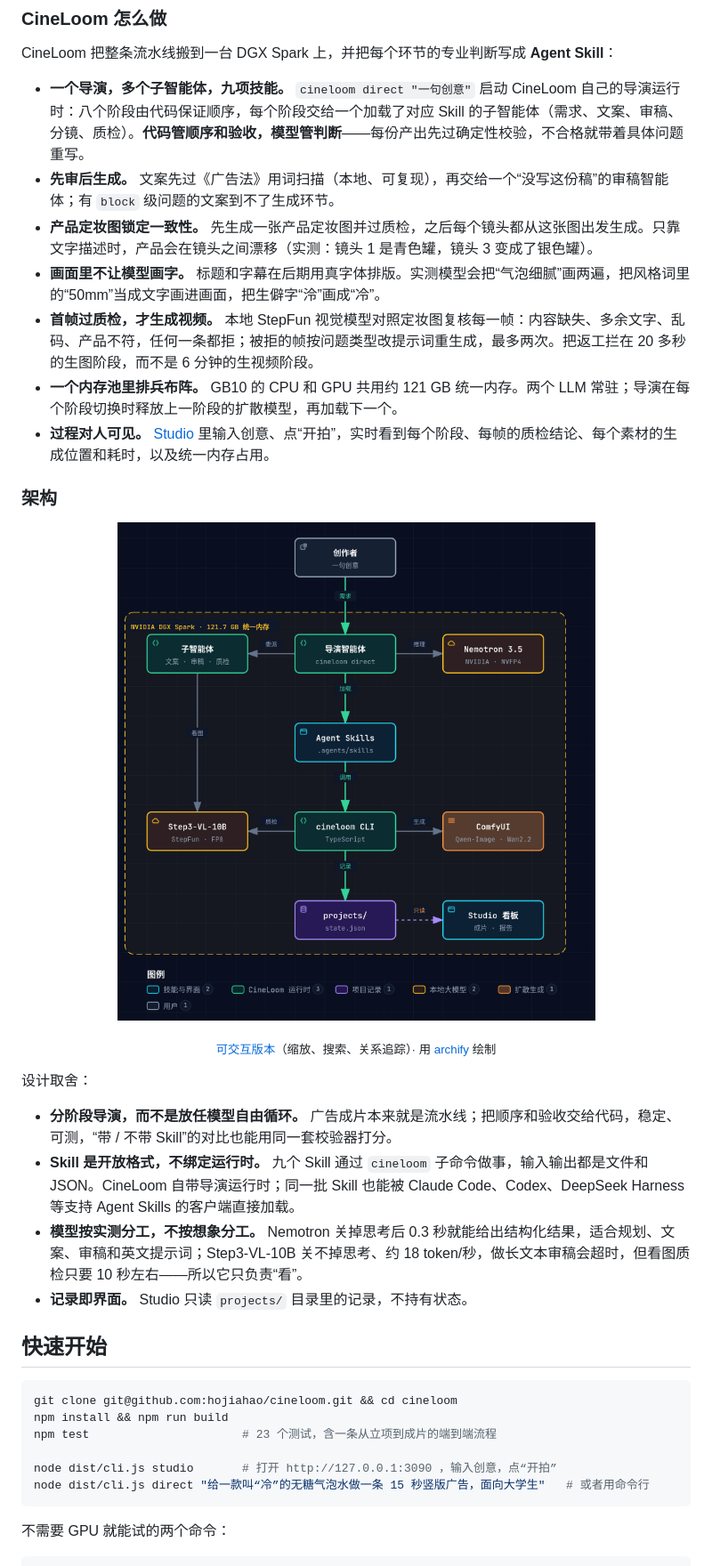
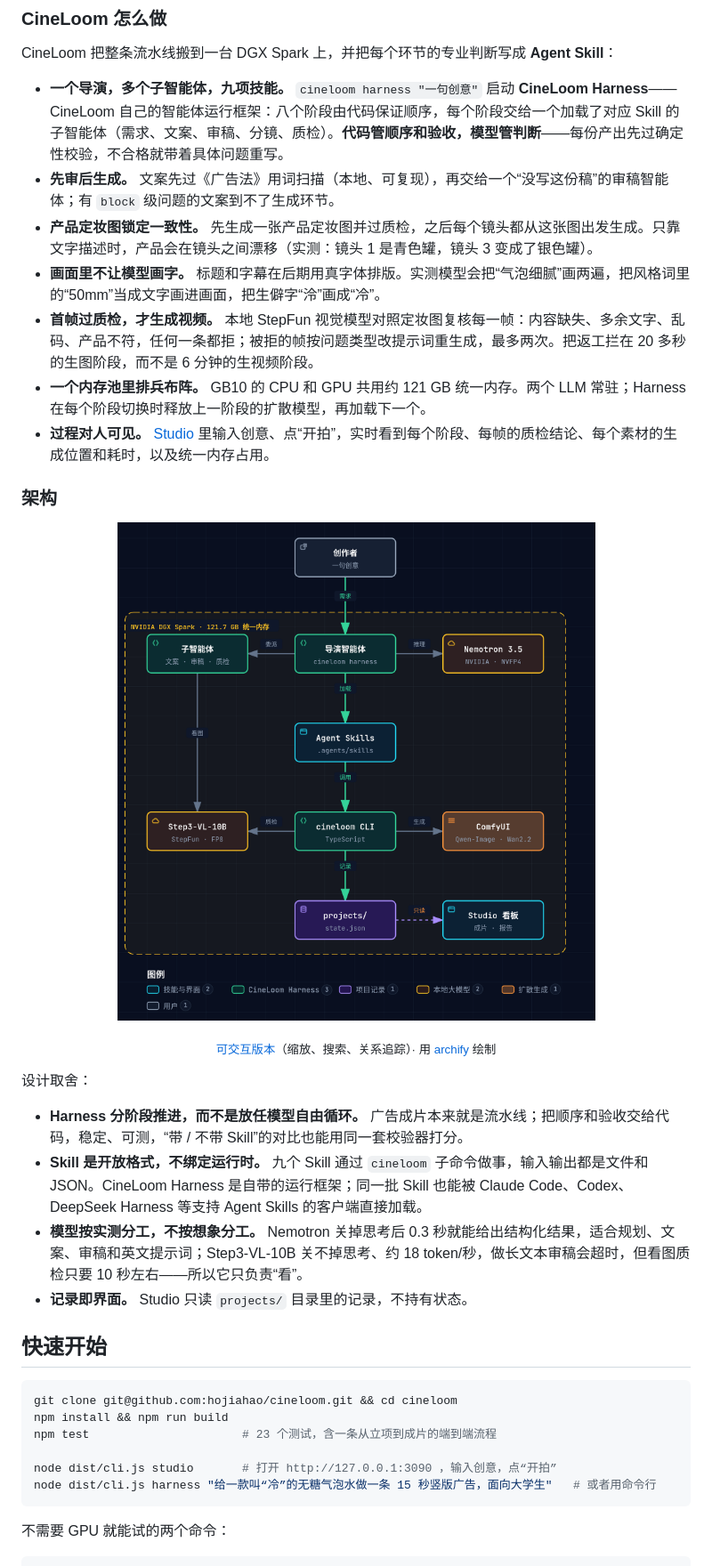
Before and after one commit to hojiahao/cineloom, a Markdown page: README.md, the part around one of its changes. Shown at 89% size. GitHub-like rendering; pictures changed too: docs/assets/architecture.png.

````diff
--- a/README.md
+++ b/README.md
@@ -56,12 +56,12 @@
 
 CineLoom 把整条流水线搬到一台 DGX Spark 上，并把每个环节的专业判断写成 **Agent Skill**：
 
-- **一个导演，多个子智能体，九项技能。** `cineloom direct "一句创意"` 启动 CineLoom 自己的导演运行时：八个阶段由代码保证顺序，每个阶段交给一个加载了对应 Skill 的子智能体（需求、文案、审稿、分镜、质检）。**代码管顺序和验收，模型管判断**——每份产出先过确定性校验，不合格就带着具体问题重写。
+- **一个导演，多个子智能体，九项技能。** `cineloom harness "一句创意"` 启动 **CineLoom Harness**——CineLoom 自己的智能体运行框架：八个阶段由代码保证顺序，每个阶段交给一个加载了对应 Skill 的子智能体（需求、文案、审稿、分镜、质检）。**代码管顺序和验收，模型管判断**——每份产出先过确定性校验，不合格就带着具体问题重写。
 - **先审后生成。** 文案先过《广告法》用词扫描（本地、可复现），再交给一个“没写这份稿”的审稿智能体；有 `block` 级问题的文案到不了生成环节。
 - **产品定妆图锁定一致性。** 先生成一张产品定妆图并过质检，之后每个镜头都从这张图出发生成。只靠文字描述时，产品会在镜头之间漂移（实测：镜头 1 是青色罐，镜头 3 变成了银色罐）。
 - **画面里不让模型画字。** 标题和字幕在后期用真字体排版。实测模型会把“气泡细腻”画两遍，把风格词里的“50mm”当成文字画进画面，把生僻字“泠”画成“冷”。
 - **首帧过质检，才生成视频。** 本地 StepFun 视觉模型对照定妆图复核每一帧：内容缺失、多余文字、乱码、产品不符，任何一条都拒；被拒的帧按问题类型改提示词重生成，最多两次。把返工拦在 20 多秒的生图阶段，而不是 6 分钟的生视频阶段。
-- **一个内存池里排兵布阵。** GB10 的 CPU 和 GPU 共用约 121 GB 统一内存。两个 LLM 常驻；导演在每个阶段切换时释放上一阶段的扩散模型，再加载下一个。
+- **一个内存池里排兵布阵。** GB10 的 CPU 和 GPU 共用约 121 GB 统一内存。两个 LLM 常驻；Harness 在每个阶段切换时释放上一阶段的扩散模型，再加载下一个。
 - **过程对人可见。** [Studio](#studio) 里输入创意、点“开拍”，实时看到每个阶段、每帧的质检结论、每个素材的生成位置和耗时，以及统一内存占用。
 
 ### 架构
@@ -74,8 +74,8 @@ CineLoom 把整条流水线搬到一台 DGX Spark 上，并把每个环节的专
 
 设计取舍：
 
-- **分阶段导演，而不是放任模型自由循环。** 广告成片本来就是流水线；把顺序和验收交给代码，稳定、可测，“带 / 不带 Skill”的对比也能用同一套校验器打分。
-- **Skill 是开放格式，不绑定运行时。** 九个 Skill 通过 `cineloom` 子命令做事，输入输出都是文件和 JSON。CineLoom 自带导演运行时；同一批 Skill 也能被 Claude Code、Codex、DeepSeek Harness 等支持 Agent Skills 的客户端直接加载。
+- **Harness 分阶段推进，而不是放任模型自由循环。** 广告成片本来就是流水线；把顺序和验收交给代码，稳定、可测，“带 / 不带 Skill”的对比也能用同一套校验器打分。
+- **Skill 是开放格式，不绑定运行时。** 九个 Skill 通过 `cineloom` 子命令做事，输入输出都是文件和 JSON。CineLoom Harness 是自带的运行框架；同一批 Skill 也能被 Claude Code、Codex、DeepSeek Harness 等支持 Agent Skills 的客户端直接加载。
 - **模型按实测分工，不按想象分工。** Nemotron 关掉思考后 0.3 秒就能给出结构化结果，适合规划、文案、审稿和英文提示词；Step3-VL-10B 关不掉思考、约 18 token/秒，做长文本审稿会超时，但看图质检只要 10 秒左右——所以它只负责“看”。
 - **记录即界面。** Studio 只读 `projects/` 目录里的记录，不持有状态。
 
@@ -87,7 +87,7 @@ npm install && npm run build
 npm test                      # 23 个测试，含一条从立项到成片的端到端流程
 
 node dist/cli.js studio       # 打开 http://127.0.0.1:3090 ，输入创意，点“开拍”
-node dist/cli.js direct "给一款叫“冷”的无糖气泡水做一条 15 秒竖版广告，面向大学生"   # 或者用命令行
+node dist/cli.js harness "给一款叫“冷”的无糖气泡水做一条 15 秒竖版广告，面向大学生"   # 或者用命令行
 ```
 
 不需要 GPU 就能试的两个命令：
````
Also changed, not shown: other parts of README.md (+7 -7 lines), AGENTS.md (+2 -0 lines), docs/devlog.md (+1 -1 lines), 8 other files.
